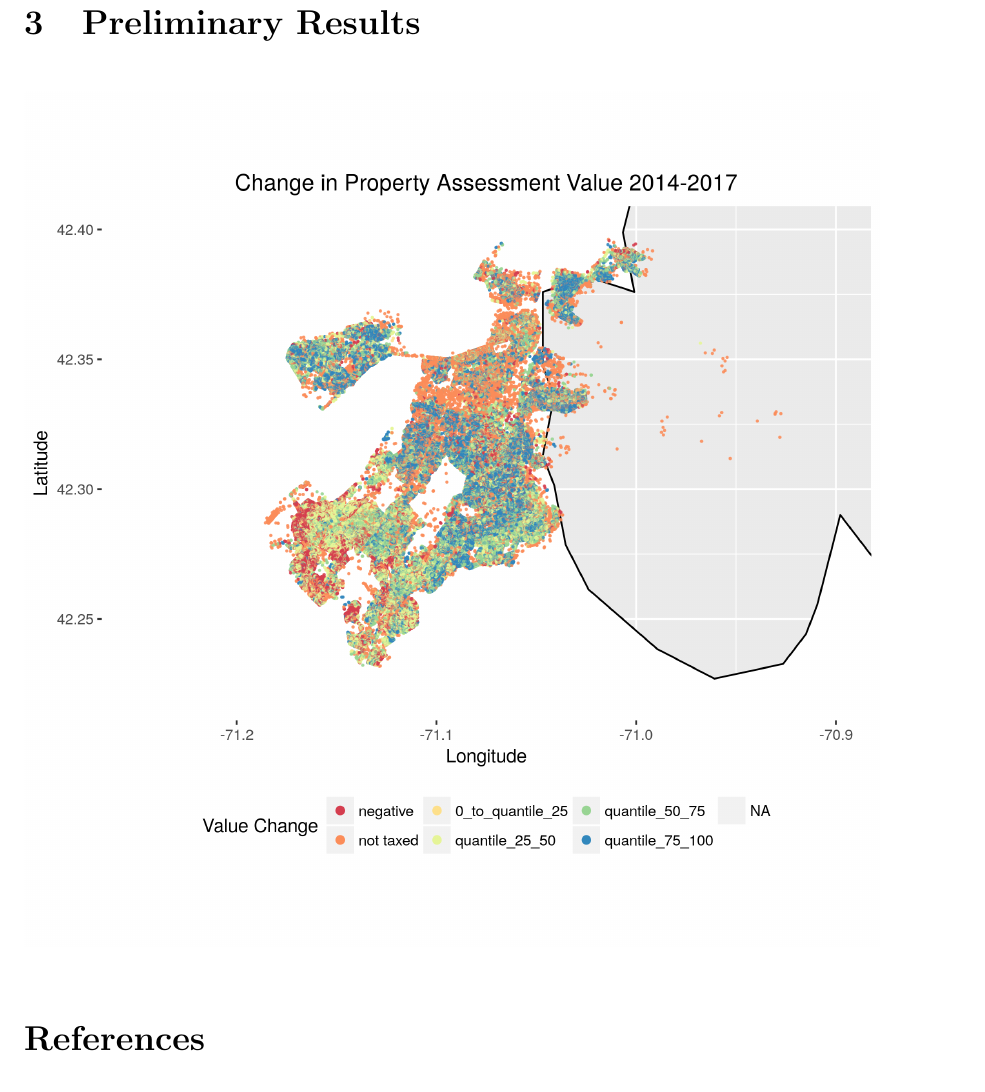
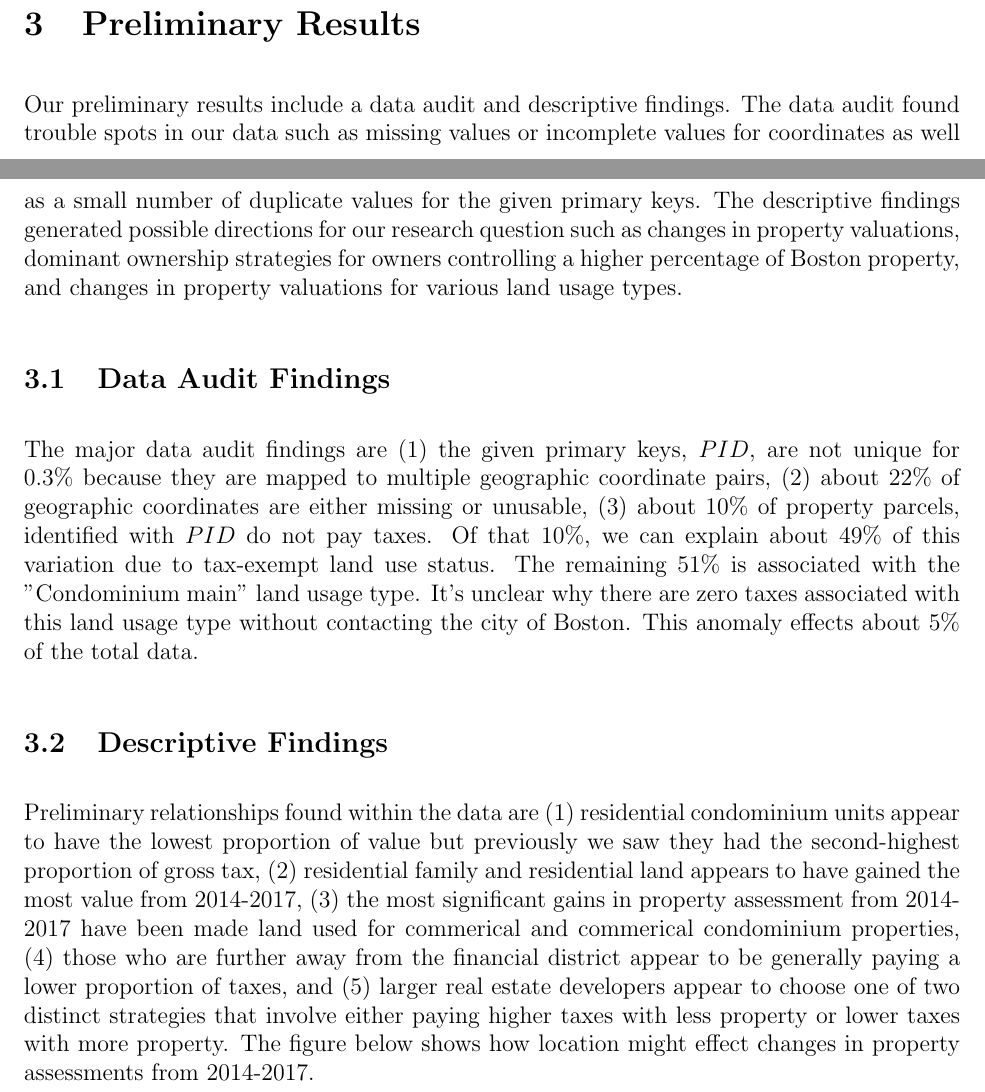
Before and after one commit to SichengH/DS5110Project, a LaTeX document (proposal.tex): part of page 2 of 2 before the commit and two parts of pages 1 and 2 of 3 after it, the two joined at a grey line, cut so that both start at the same text. Compiled offline with pdfLaTeX.

Commit message:
updated preliminary results section

```diff
--- a/proposal.tex
+++ b/proposal.tex
@@ -70,10 +70,46 @@ an interactive Shiny application to visualize our finding.
 
 \section{Preliminary Results}
 
-\includegraphics[scale=0.85]{property_delta2014-2017}
+Our preliminary results include a data audit and descriptive findings.
+The data audit found trouble spots in our data such as missing values or
+incomplete values for coordinates as well as a small number of duplicate
+values for the given primary keys. The descriptive findings generated
+possible directions for our research question such as changes in
+property valuations, dominant ownership strategies for owners
+controlling a higher percentage of Boston property, and changes in
+property valuations for various land usage types.
+
+\subsection{Data Audit Findings}
+
+The major data audit findings are (1) the given primary keys, $PID$, are
+not unique for 0.3\% because they are mapped to multiple geographic
+coordinate pairs, (2) about 22\% of geographic coordinates are either
+missing or unusable, (3) about 10\% of property parcels, identified with
+$PID$ do not pay taxes. Of that 10\%, we can explain about 49\% of this
+variation due to tax-exempt land use status. The remaining 51\% is
+associated with the "Condominium main" land usage type. It's unclear why
+there are zero taxes associated with this land usage type without
+contacting the city of Boston. This anomaly effects about 5\% of the
+total data.
+
+\subsection{Descriptive Findings}
+Preliminary relationships found within the data are (1) residential
+condominium units appear to have the lowest proportion of value but
+previously we saw they had the second-highest proportion of gross tax,
+(2) residential family and residential land appears to have gained the
+most value from 2014-2017, (3) the most significant gains in property
+assessment from 2014-2017 have been made land used for commerical and
+commerical condominium properties, (4) those who are further away from
+the financial district appear to be generally paying a lower proportion
+of taxes, and (5) larger real estate developers appear to choose one
+of two distinct strategies that involve either paying higher taxes with
+less property or lower taxes with more property. The figure below shows
+how location might effect changes in property assessments from 2014-2017.
+
+\includegraphics[scale=0.75]{property_delta2014-2017}
 
 
 \bibliography{references}
-\bibliographystyle{apalike}
+\bibliographystyle{ieeetr}
 
 \end{document}
```
Also changed, not shown: references.bib (+8 -0 lines), proposal.bbl (added), proposal.pdf, proposal.tex (2 more changed lines), 1 other file.
